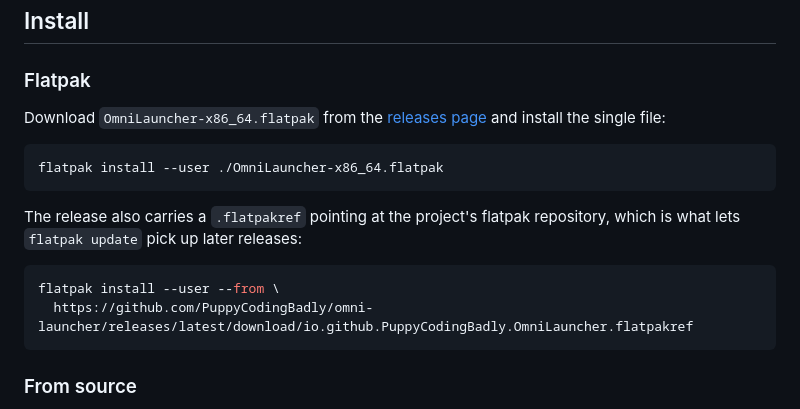
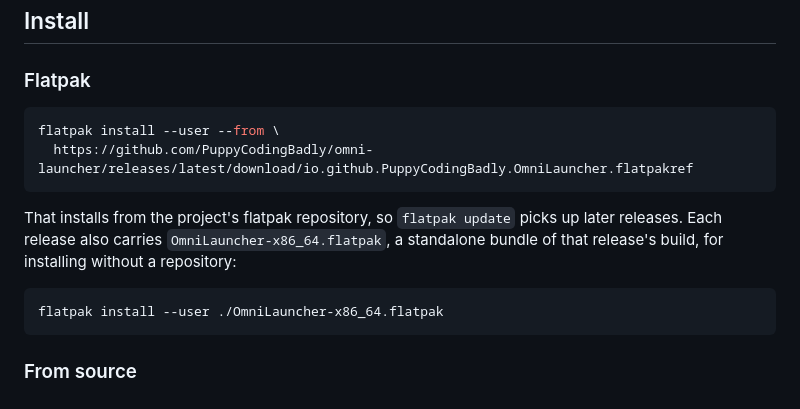
Before and after one commit to PuppyCodingBadly/omni-launcher, a Markdown page: README.md, the part around the change. Rendered like a GitHub page.

Commit message:
Install section: lead with the repository-backed flatpakref
The ref points at the project's flatpak repository, which now serves the
current build, so that path installs and updates to the latest release. The
standalone bundle is a snapshot of the release it ships with, which is worth
saying out loud.

````diff
--- a/README.md
+++ b/README.md
@@ -49,20 +49,17 @@ AppImage folders, hidden games and hand-added games.
 
 ### Flatpak
 
-Download `OmniLauncher-x86_64.flatpak` from the
-[releases page](https://github.com/PuppyCodingBadly/omni-launcher/releases) and
-install the single file:
+```sh
+flatpak install --user --from \
+  https://github.com/PuppyCodingBadly/omni-launcher/releases/latest/download/io.github.PuppyCodingBadly.OmniLauncher.flatpakref
+```
+
+That installs from the project's flatpak repository, so `flatpak update` picks
+up later releases. Each release also carries `OmniLauncher-x86_64.flatpak`, a
+standalone bundle of that release's build, for installing without a repository:
 
 ```sh
 flatpak install --user ./OmniLauncher-x86_64.flatpak
-```
-
-The release also carries a `.flatpakref` pointing at the project's flatpak
-repository, which is what lets `flatpak update` pick up later releases:
-
-```sh
-flatpak install --user --from \
-  https://github.com/PuppyCodingBadly/omni-launcher/releases/latest/download/io.github.PuppyCodingBadly.OmniLauncher.flatpakref
 ```
 
 ### From source
````
